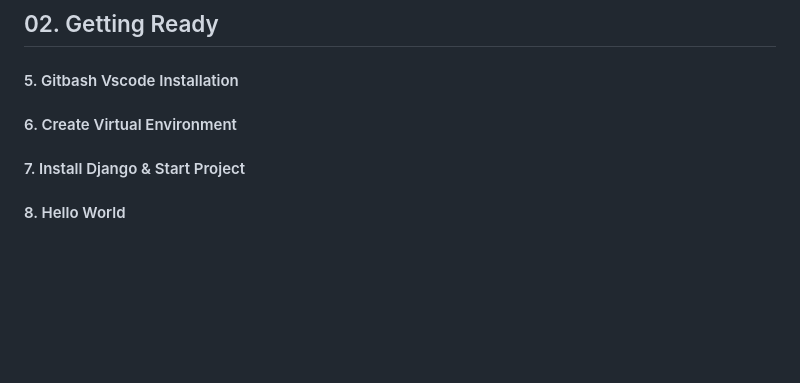
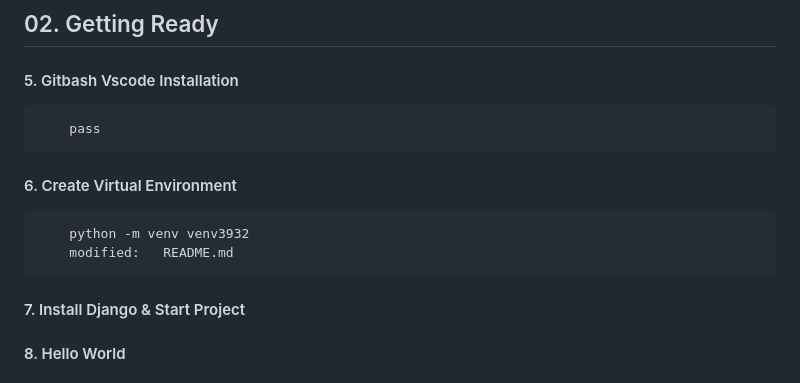
Before and after one commit to gurnitha/django-multivendor-restaurant, a Markdown page: README.md, the part around the change. Rendered like a GitHub page; blank space fills up the shorter version.

Commit message:
6. Create Virtual Environment

```diff
--- a/README.md
+++ b/README.md
@@ -39,8 +39,12 @@ Udemy link: https://www.udemy.com/course/python-django-real-world-project-multi-
 
 
 #### 5. Gitbash Vscode Installation
+		pass
 
 #### 6. Create Virtual Environment
+
+		python -m venv venv3932
+        modified:   README.md
 
 #### 7. Install Django & Start Project
 
```
